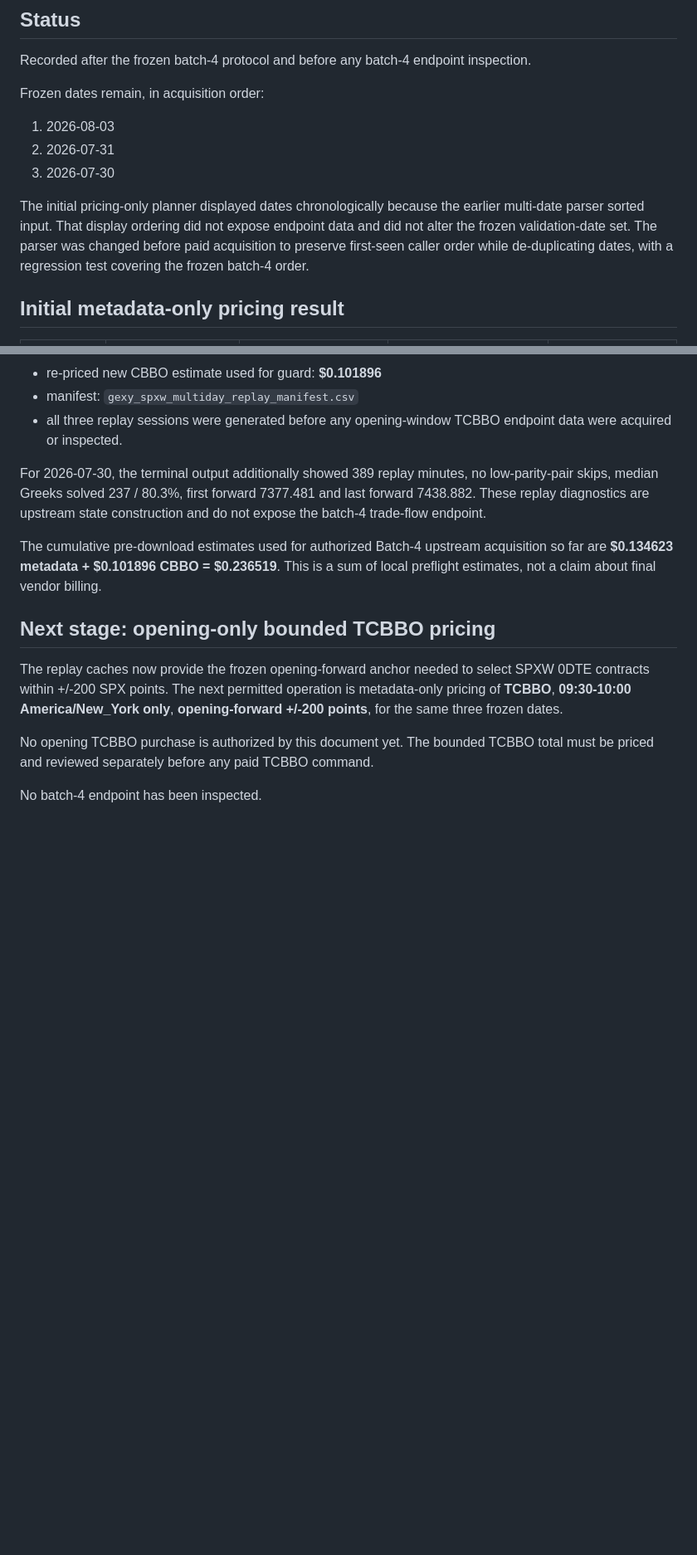
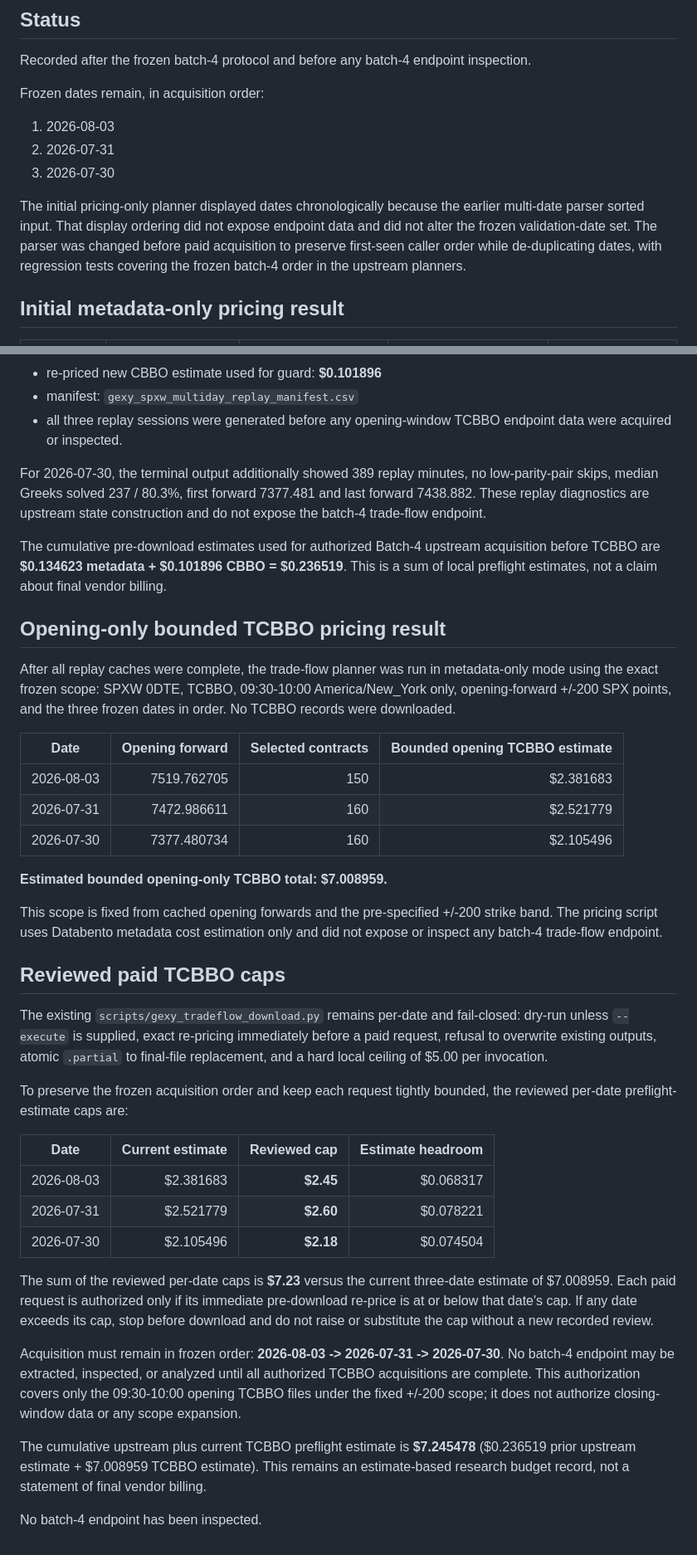
Before and after one commit to uciuscpa-design/EFI-AI, a Markdown page: docs/gexy_tradeflow_opening_validation_batch_4_cost_plan.md, 2 parts joined by grey strips. Shown at 83% size. Rendered like a GitHub page; blank space fills up the shorter version.

Commit message:
Record Batch 4 TCBBO pricing and reviewed caps

```diff
--- a/docs/gexy_tradeflow_opening_validation_batch_4_cost_plan.md
+++ b/docs/gexy_tradeflow_opening_validation_batch_4_cost_plan.md
@@ -10,7 +10,7 @@ Frozen dates remain, in acquisition order:
 2. 2026-07-31
 3. 2026-07-30
 
-The initial pricing-only planner displayed dates chronologically because the earlier multi-date parser sorted input. That display ordering did not expose endpoint data and did not alter the frozen validation-date set. The parser was changed before paid acquisition to preserve first-seen caller order while de-duplicating dates, with a regression test covering the frozen batch-4 order.
+The initial pricing-only planner displayed dates chronologically because the earlier multi-date parser sorted input. That display ordering did not expose endpoint data and did not alter the frozen validation-date set. The parser was changed before paid acquisition to preserve first-seen caller order while de-duplicating dates, with regression tests covering the frozen batch-4 order in the upstream planners.
 
 ## Initial metadata-only pricing result
 
@@ -83,12 +83,38 @@ Immediately before the paid acquisition, the missing CBBO scope was re-priced at
 
 For 2026-07-30, the terminal output additionally showed 389 replay minutes, no low-parity-pair skips, median Greeks solved 237 / 80.3%, first forward 7377.481 and last forward 7438.882. These replay diagnostics are upstream state construction and do not expose the batch-4 trade-flow endpoint.
 
-The cumulative pre-download estimates used for authorized Batch-4 upstream acquisition so far are **$0.134623 metadata + $0.101896 CBBO = $0.236519**. This is a sum of local preflight estimates, not a claim about final vendor billing.
+The cumulative pre-download estimates used for authorized Batch-4 upstream acquisition before TCBBO are **$0.134623 metadata + $0.101896 CBBO = $0.236519**. This is a sum of local preflight estimates, not a claim about final vendor billing.
 
-## Next stage: opening-only bounded TCBBO pricing
+## Opening-only bounded TCBBO pricing result
 
-The replay caches now provide the frozen opening-forward anchor needed to select SPXW 0DTE contracts within +/-200 SPX points. The next permitted operation is metadata-only pricing of **TCBBO**, **09:30-10:00 America/New_York only**, **opening-forward +/-200 points**, for the same three frozen dates.
+After all replay caches were complete, the trade-flow planner was run in metadata-only mode using the exact frozen scope: SPXW 0DTE, TCBBO, 09:30-10:00 America/New_York only, opening-forward +/-200 SPX points, and the three frozen dates in order. No TCBBO records were downloaded.
 
-No opening TCBBO purchase is authorized by this document yet. The bounded TCBBO total must be priced and reviewed separately before any paid TCBBO command.
+| Date | Opening forward | Selected contracts | Bounded opening TCBBO estimate |
+|---|---:|---:|---:|
+| 2026-08-03 | 7519.762705 | 150 | $2.381683 |
+| 2026-07-31 | 7472.986611 | 160 | $2.521779 |
+| 2026-07-30 | 7377.480734 | 160 | $2.105496 |
+
+**Estimated bounded opening-only TCBBO total: $7.008959.**
+
+This scope is fixed from cached opening forwards and the pre-specified +/-200 strike band. The pricing script uses Databento metadata cost estimation only and did not expose or inspect any batch-4 trade-flow endpoint.
+
+## Reviewed paid TCBBO caps
+
+The existing `scripts/gexy_tradeflow_download.py` remains per-date and fail-closed: dry-run unless `--execute` is supplied, exact re-pricing immediately before a paid request, refusal to overwrite existing outputs, atomic `.partial` to final-file replacement, and a hard local ceiling of $5.00 per invocation.
+
+To preserve the frozen acquisition order and keep each request tightly bounded, the reviewed per-date preflight-estimate caps are:
+
+| Date | Current estimate | Reviewed cap | Estimate headroom |
+|---|---:|---:|---:|
+| 2026-08-03 | $2.381683 | **$2.45** | $0.068317 |
+| 2026-07-31 | $2.521779 | **$2.60** | $0.078221 |
+| 2026-07-30 | $2.105496 | **$2.18** | $0.074504 |
+
+The sum of the reviewed per-date caps is **$7.23** versus the current three-date estimate of $7.008959. Each paid request is authorized only if its immediate pre-download re-price is at or below that date's cap. If any date exceeds its cap, stop before download and do not raise or substitute the cap without a new recorded review.
+
+Acquisition must remain in frozen order: **2026-08-03 -> 2026-07-31 -> 2026-07-30**. No batch-4 endpoint may be extracted, inspected, or analyzed until all authorized TCBBO acquisitions are complete. This authorization covers only the 09:30-10:00 opening TCBBO files under the fixed +/-200 scope; it does not authorize closing-window data or any scope expansion.
+
+The cumulative upstream plus current TCBBO preflight estimate is **$7.245478** ($0.236519 prior upstream estimate + $7.008959 TCBBO estimate). This remains an estimate-based research budget record, not a statement of final vendor billing.
 
 No batch-4 endpoint has been inspected.
```
